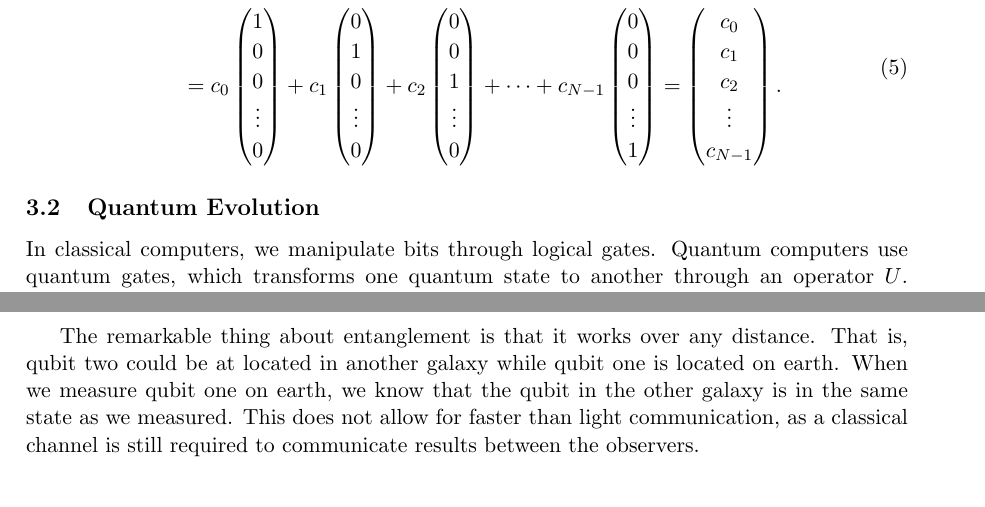
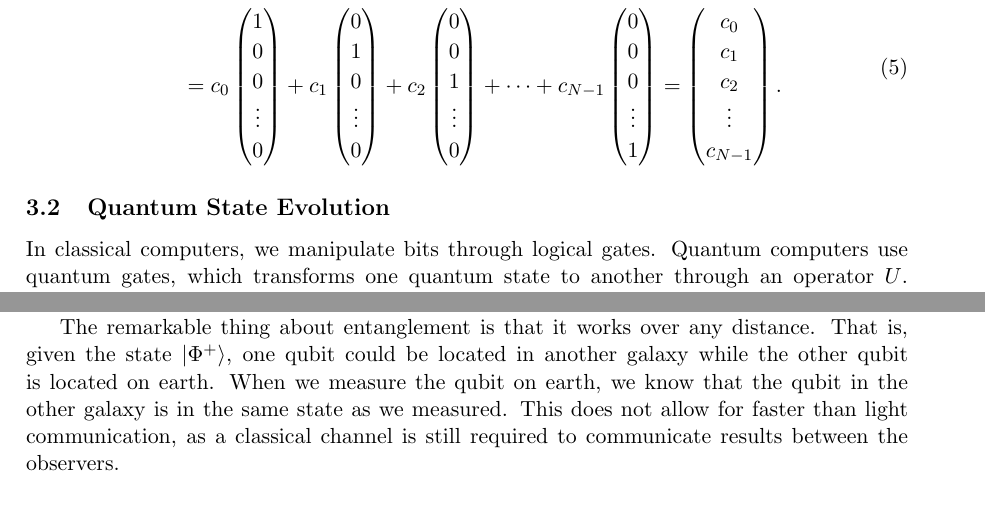
Before and after one commit to soudy/quantum-ml-research-paper, a LaTeX paper (quantum-internship-research-paper.tex): two parts of pages 5 and 7 of 8, joined at a grey line, cut so that both start at the same text. Compiled offline with pdfLaTeX.

Commit message:
Change section titles

```diff
--- a/quantum-internship-research-paper.tex
+++ b/quantum-internship-research-paper.tex
@@ -153,7 +153,7 @@ For example, a three qubit state lives in a  $2^3$-dimensional Hilbert space spa
 \end{aligned}
 \end{equation}
 
-\subsection{Quantum Evolution}
+\subsection{Quantum State Evolution}
 In classical computers, we manipulate bits through logical gates.
 Quantum computers use quantum gates, which transforms one quantum state to another through an operator $U$.
 These operators must be unitary.
@@ -262,8 +263,8 @@ For the entangled state \ket{\Phi^+}, let's assume there exist amplitudes $\{c_0
 However, this would imply that $c_0c'_0 = c_1c'_1 = 1/\sqrt2$ and $c_0c'_1 = c_1c'_0 = 0$, which does not have a solution.
 
 The remarkable thing about entanglement is that it works over any distance.
-That is, qubit two could be at located in another galaxy while qubit one is located on earth.
-When we measure qubit one on earth, we know that the qubit in the other galaxy is in the same state as we measured.
+That is, given the state \ket{\Phi^+}, one qubit could be located in another galaxy while the other qubit is located on earth.
+When we measure the qubit on earth, we know that the qubit in the other galaxy is in the same state as we measured.
 This does not allow for faster than light communication, as a classical channel is still required to communicate results between the observers.
 
 \subsection{Quantum Speedup}
```
Also changed, not shown: quantum-internship-research-paper.pdf, quantum-internship-research-paper.tex (1 more changed lines).
